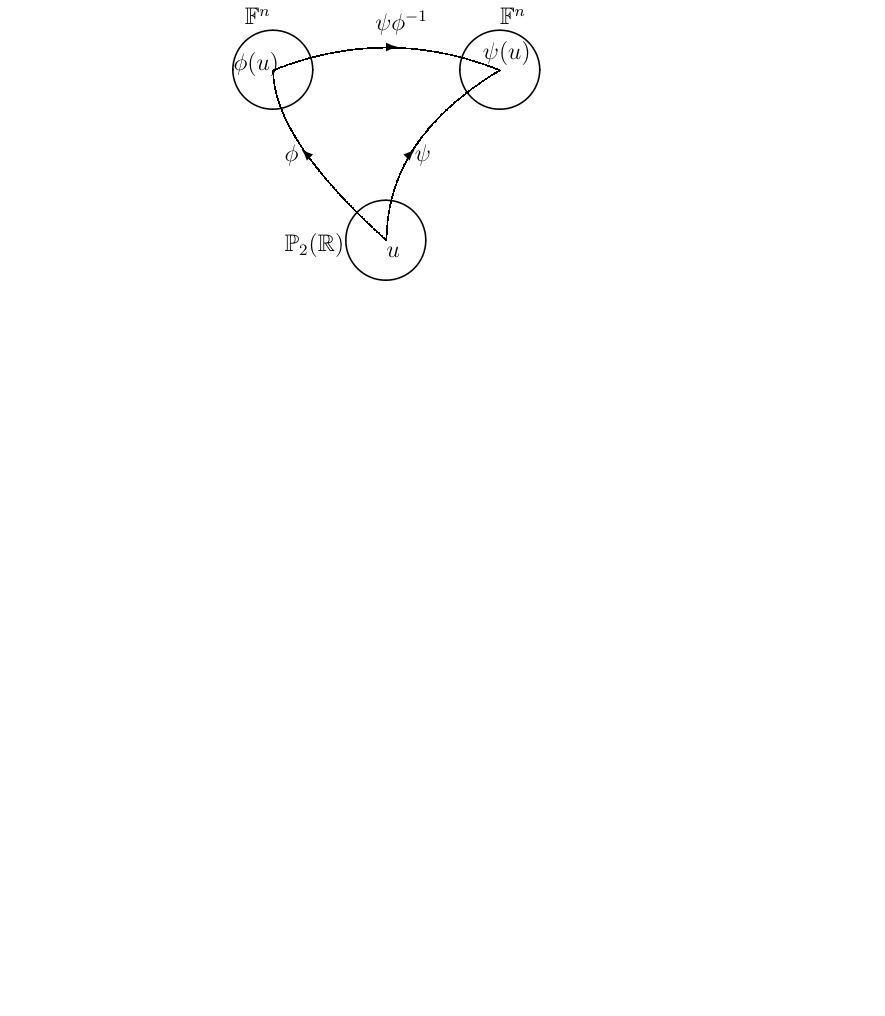
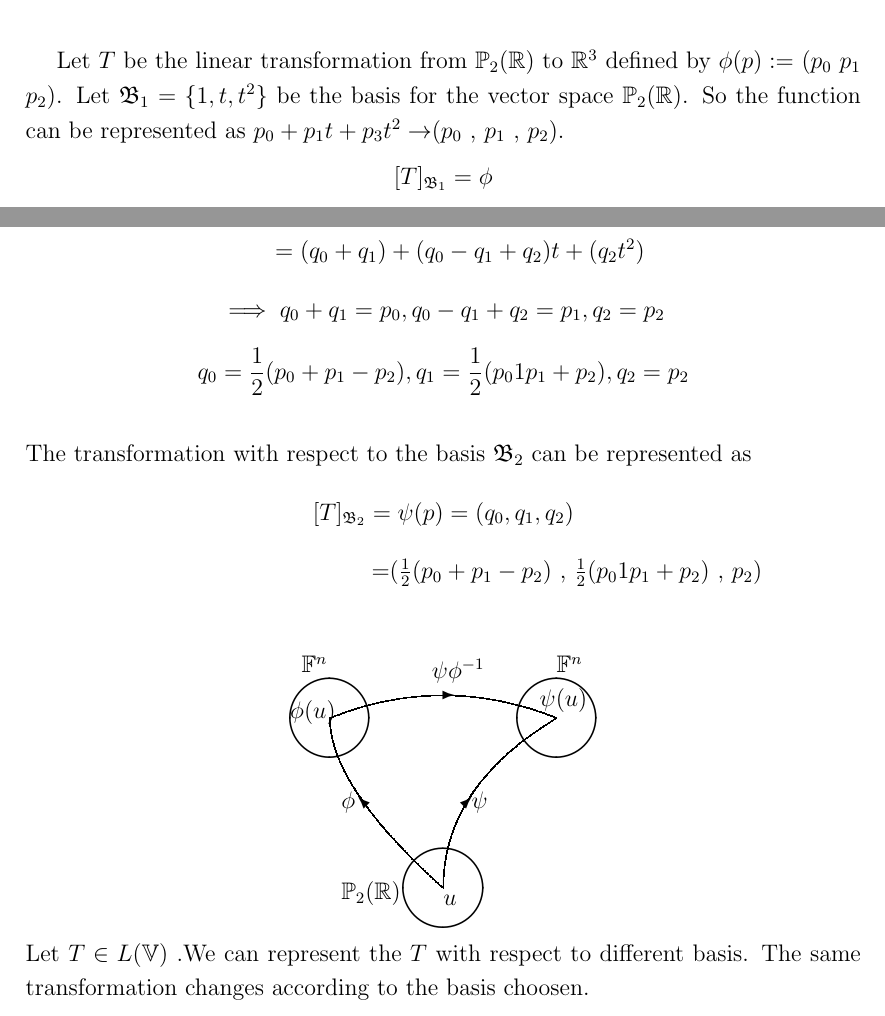
Before and after one commit to anshadapm/ksom-internship, a LaTeX document (document.tex): part of page 6 of 6 before the commit and two parts of pages 5 and 6 of 6 after it, the two joined at a grey line, cut at the place of the change, the shorter picture padded with empty space. Compiled offline with pdfLaTeX.

Commit message:
Add files via upload

```diff
--- a/document.tex
+++ b/document.tex
@@ -217,9 +217,13 @@
 		\put(1.7,0.6){$\mathbb{F}^{n}$}\put(5.8,0.6){$\mathbb{F}^{n}$}\put(1.7,9.1){$\mathbb{F}^{n}$}\put(6,9.1){$\mathbb{F}^{n}$}\put(6.1,4.9){$\mathbb{V}$}\put(1.6,4.9){$\mathbb{V}$}
 		\end{picture}
 	\end{center}
+
+	Let $ T $ be the linear transformation from $ \mathbb{P}_{2}(\mathbb{R}) $ to $ \mathbb{R}^{3} $ defined by $ \phi(p):= $ ($ p_{0} $ $ p_{1} $ $ p_{2} $). Let $ \mathfrak{B}_{1}=\{1,t,t^2\} $ be the basis for the vector space $ \mathbb{P}_{2}(\mathbb{R}) $. So the function can be represented as $p_{0}+p_{1}t+p_{3}t^2\to  $($ p_{0} $ , $ p_{1} $ , $ p_{2} $).  $$ [T]_{\mathfrak{B}_{1}}=\phi $$
+	Let $ \mathfrak{B}_{2}=\{1+t,1-t,t+t^2\} $ be another basis in $ \mathbb{P}_{2}(\mathbb{R}) $. Then $$ p=q_{0}(1+t)+q_{1}(1-t)+q_{2}(t+t^2) $$
+	$ \hspace*{4.4cm}=(q_{0}+q_{1})+(q_{0}-q_{1}+q_{2})t+(q_{2}t^2) $$$ \implies  q_{0}+q_{1}=p_{0},q_{0}-q_{1}+q_{2}=p_{1} ,q_{2}=p_{2}$$$$ q_{0}=\frac{1}{2}(p_{0}+p_{1}-p_{2}),q_{1}=\frac{1}{2}(p_{0}1p_{1}+p_{2}) ,q_{2}=p_{2}$$\\The transformation with respect to the basis $ \mathfrak{B}_{2} $ can be represented as  $$ [T]_{\mathfrak{B}_{2}}=\psi(p)=(q_{0},q_{1},q_{2}) $$$ \hspace*{6.1cm}= $($ \frac{1}{2}(p_{0}+p_{1}-p_{2}) $ , $ \frac{1}{2}(p_{0}1p_{1}+p_{2})  $ , $ p_{2} $)
 		\begin{center}
 
-		\begin{picture}(10,6)
+		\begin{picture}(8,5)
 		\put(2,3.2){\circle{2.5}}
 		\put(1.5,4){$ \mathbb{F}^n $}
 		\put(6,3.2){\circle{2.5}}
@@ -240,7 +244,8 @@
 		\put(2.2,1.6){$ \phi $}
 		%\put(4,1.2){\oval(4,2)[r]}
 		\end{picture}
-	\end{center}
-
+	\end{center}\\
+	Let $ T\in L(\mathbb{V}) $  .We can represent the $ T $ with respect to different basis.
+	 The same transformation changes according to the basis choosen.
 
 \end{document}
```
Also changed, not shown: document.tex (6 more changed lines). Lines whose indentation alone changed are shown as unchanged.
